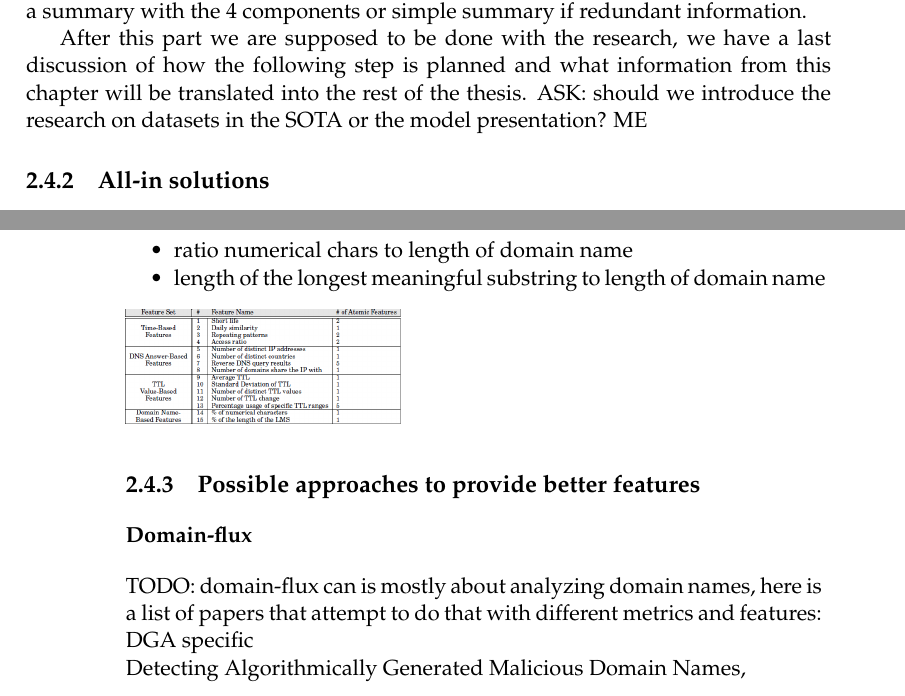
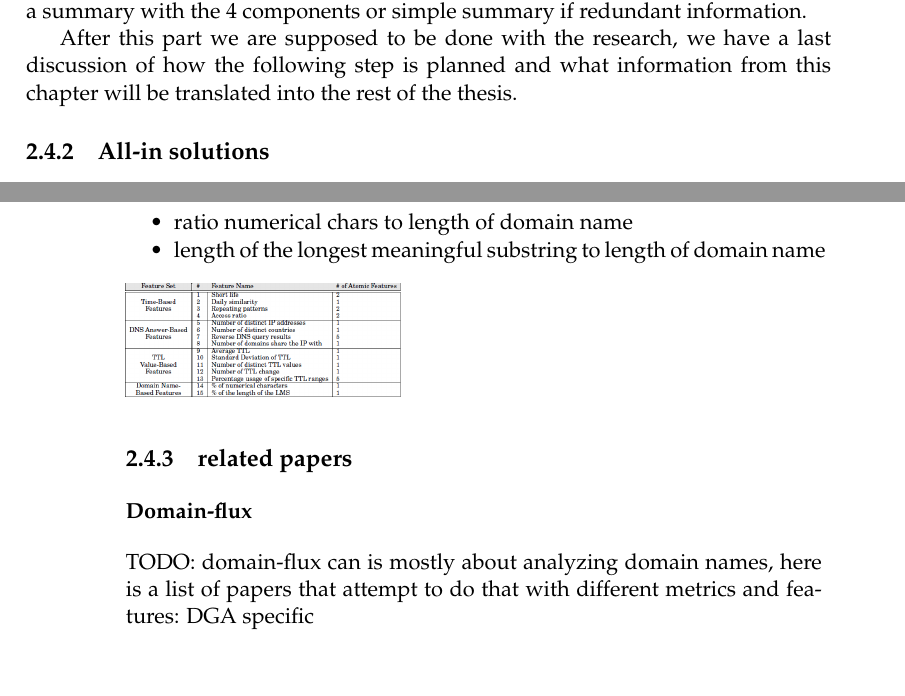
Before and after one commit to gtionogu/MasterThesisReport, a LaTeX thesis (memoire.tex, which reads Chapters/Chapter2.tex): two parts of pages 39 and 40 of 55, joined at a grey line, cut so that both start at the same text. Compiled offline with pdfLaTeX.

Commit message:
Related papers/update

```diff
--- a/Chapters/Chapter2.tex
+++ b/Chapters/Chapter2.tex
@@ -544,8 +539,7 @@ finally for each relevant paper either do a summary with the 4 components or sim
 
 
 After this part we are supposed to be done with the research, we have a last discussion of how the following step is planned and what information from this chapter will be translated into the rest of the thesis.
-ASK: should we introduce the research on datasets in the SOTA or the model presentation?
-ME
+
 
 
 \subsection{All-in solutions}
@@ -585,15 +579,14 @@ This can be noticed with 2 simple features:\\
 \end{itemize}
 \includegraphics[scale=.3]{img/exposure_features.png}
 
-\subsection{Possible approaches to provide better features}
+\subsection{related papers}
 \subsubsection{Domain-flux}
 TODO: domain-flux can is mostly about analyzing domain names, here is a list of papers that attempt to do that with different metrics and features:
 %Detecting domain-flux botnet based on DNS traffic features in managed network Dinh-Tu Truong and Guang Cheng. https://de.wikipedia.org/wiki/Domain\_Flux, https://www.sciencedirect.com/science/article/pii/S1742287614001182, https://blog.malwarebytes.com/security-world/2016/12/explained-domain-generating-algorithm/\\
 DGA specific\\
-Detecting Algorithmically Generated Malicious Domain Names, %http://dimva2014.isg.rhul.ac.uk/slides/phoenix-talk.pdf
+%Detecting Algorithmically Generated Malicious Domain Names, http://dimva2014.isg.rhul.ac.uk/slides/phoenix-talk.pdf
 
-%memoire
-%%%%%%%%%%%%%%%%%%%%%%%
+%
 Domain flux is mainly used with DGAs and so here are some papers that have proposed an approach to detect it.
 
 In \cite{dga}, they analyse the basic features that are common to most domain generated by DGA. The first is the length that can be an identifier because DGAs have long domain name. Recent DGAs have shown to have shorter lengths to blend with the other domains. They then propose 3 primitive features that capture linguistic and structural characteristics. They end with 2 more advanced features that cover the shortcomings of the primitive ones. They propose these features to detect DGAs:\\\\
```
Also changed, not shown: Chapters/Chapter2.tex (9 more changed lines).
